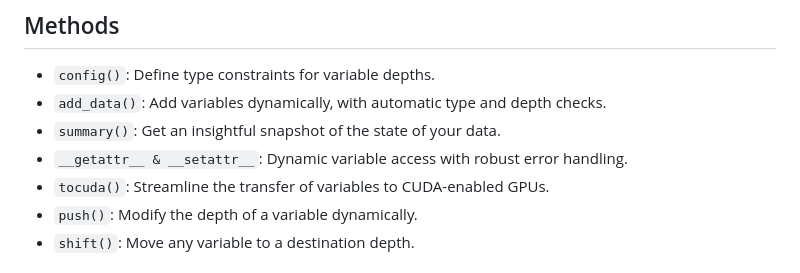
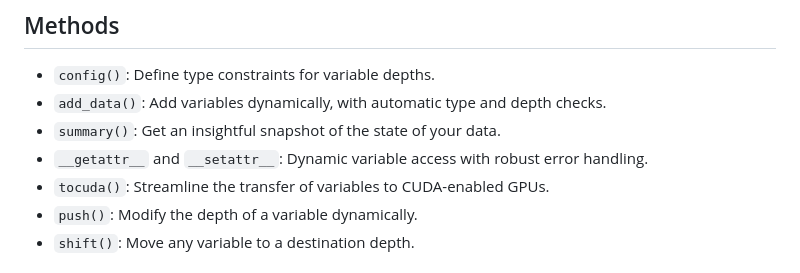
Before and after one commit to 1ssb/mangroves, a Markdown page: README.md, the part around the change. Rendered like a GitHub page.

Commit message:
Update README.md
Signed-off-by: Subhransu Bhattacharjee <bhattacharjeesekharsubhransu1@gmail.com>

```diff
--- a/README.md
+++ b/README.md
@@ -21,7 +21,7 @@ Mangrove is a utility data structure designed to manage various types of data wi
 - `config()`: Define type constraints for variable depths.
 - `add_data()`: Add variables dynamically, with automatic type and depth checks.
 - `summary()`: Get an insightful snapshot of the state of your data.
-- `__getattr__ & __setattr__`: Dynamic variable access with robust error handling.
+- `__getattr__` and `__setattr__`: Dynamic variable access with robust error handling.
 - `tocuda()`: Streamline the transfer of variables to CUDA-enabled GPUs.
 - `push()`: Modify the depth of a variable dynamically.
 - `shift()`: Move any variable to a destination depth.
```
